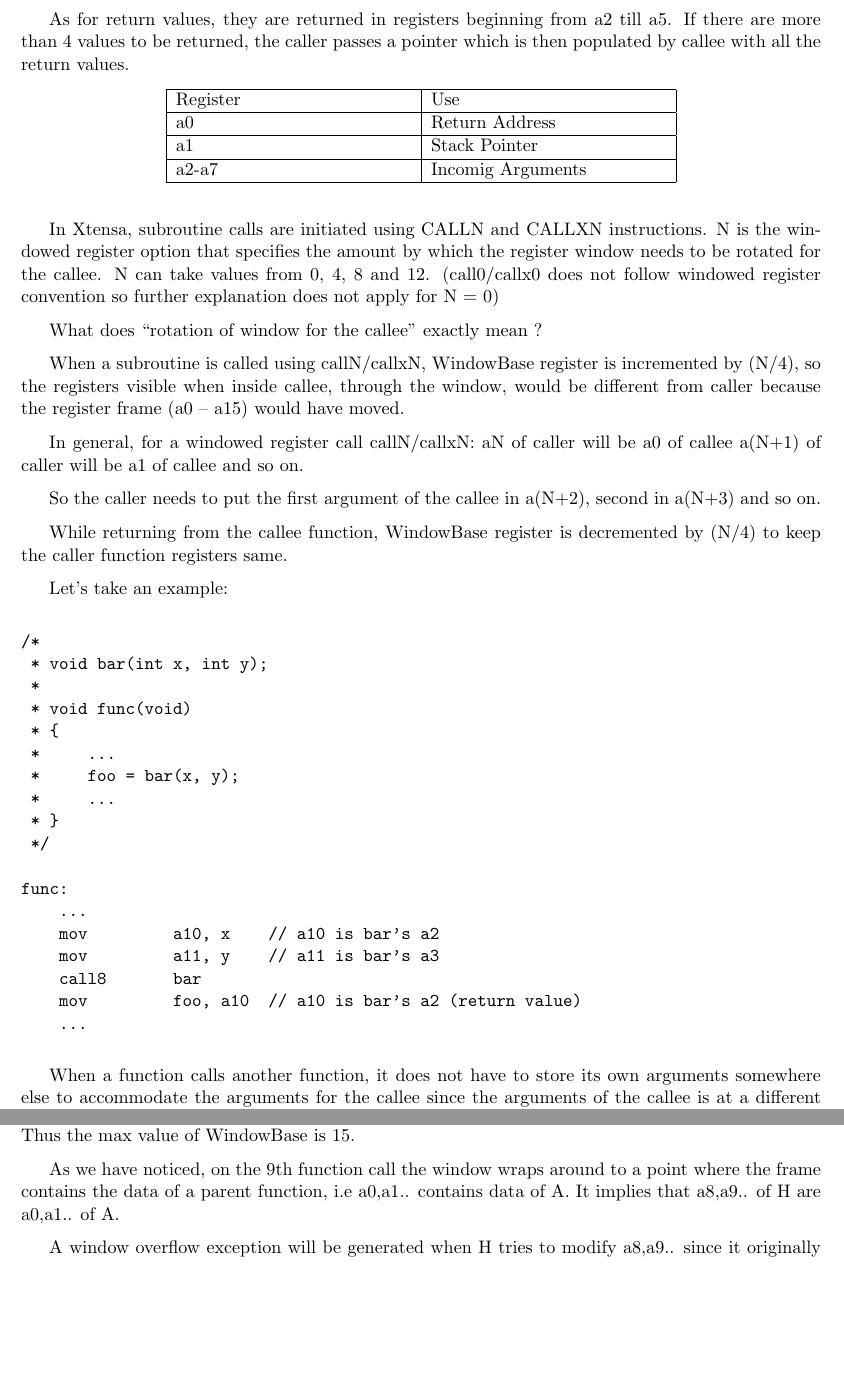
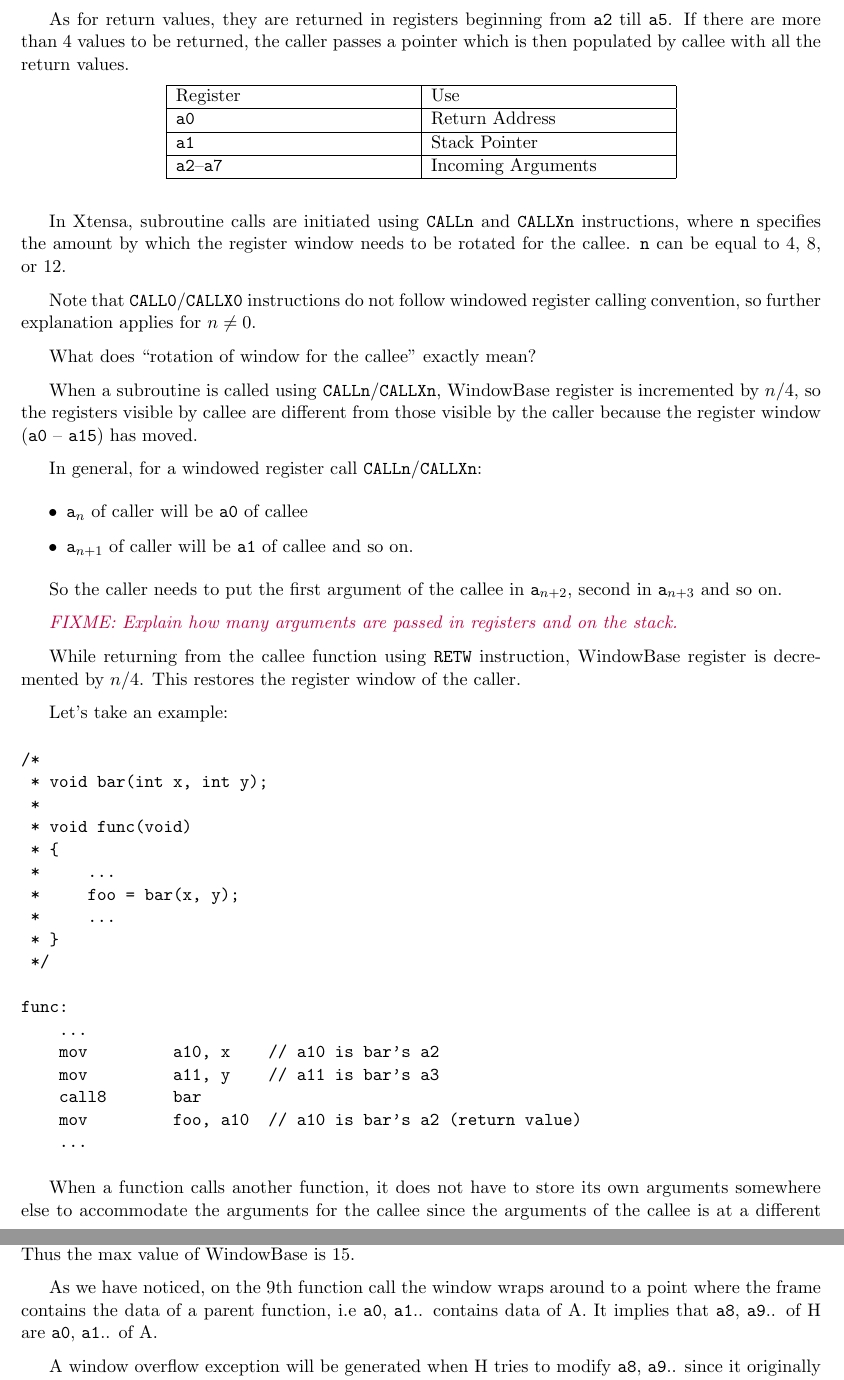
Before and after one commit to espressif/xtensa-isa-doc, a LaTeX book (Xtensa.tex, which reads Intro.tex): two parts of pages 6 and 7 of 34 before the commit and two parts of pages 6 and 7 of 35 after it, joined at a grey line, cut so that both start at the same text, the shorter picture padded with empty space. Compiled offline with pdfLaTeX; a LaTeX package or settings file that is missing is left out.

Commit message:
register and instruction name formatting fixes, minor language tweaks

```diff
--- a/Intro.tex
+++ b/Intro.tex
@@ -57,30 +57,36 @@ Return address is stored in a0 and the stack pointer is store in a1
 
 Arguments to the functions are passed in both, registers and memory (stack). The first six arguments are passed in the registers and remaining go on the stack.
 
-As for return values, they are returned in registers beginning from a2 till a5. If there are more than 4 values to be returned, the caller passes a pointer which is then populated by callee with all the return values.
+As for return values, they are returned in registers beginning from \reg{a2} till \reg{a5}. If there are more than 4 values to be returned, the caller passes a pointer which is then populated by callee with all the return values.
 
 \begin{longtable}{|p{5cm}|p{5cm}|}
     \hline
     Register & Use \\
     \hline
-    a0 & Return Address\\ \hline
-    a1 & Stack Pointer\\ \hline
-    a2-a7 & Incomig Arguments\\ \hline
+    \reg{a0} & Return Address\\ \hline
+    \reg{a1} & Stack Pointer\\ \hline
+    \reg{a2}--\reg{a7} & Incoming Arguments\\ \hline
 \end{longtable}
 
-In Xtensa, subroutine calls are initiated using CALLN and CALLXN instructions. N is the windowed register option that specifies the amount by which the register window needs to be rotated for the callee. N can take values from 0, 4, 8 and 12. (call0/callx0 does not follow windowed register convention so further explanation does not apply for N = 0)
+In Xtensa, subroutine calls are initiated using \insn{CALLn} and \insn{CALLXn} instructions, where \insn{n} specifies the amount by which the register window needs to be rotated for the callee. \insn{n} can be equal to 4, 8, or 12.
 
-What does “rotation of window for the callee” exactly mean ?
+Note that \insn{CALL0}/\insn{CALLX0} instructions do not follow windowed register calling convention, so further explanation applies for $n \neq 0$.
 
-When a subroutine is called using callN/callxN, WindowBase register is incremented by (N/4), so the registers visible when inside callee, through the window, would be different from caller because the register frame (a0 -- a15) would have moved.
+What does ``rotation of window for the callee'' exactly mean?
 
-In general, for a windowed register call callN/callxN:
-aN of caller will be a0 of callee
-a(N+1) of caller will be a1 of callee and so on.
+When a subroutine is called using \insn{CALLn}/\insn{CALLXn}, WindowBase register is incremented by $n/4$, so the registers visible by callee are different from those visible by the caller because the register window (\reg{a0} -- \reg{a15}) has moved.
 
-So the caller needs to put the first argument of the callee in a(N+2), second in a(N+3) and so on.
+In general, for a windowed register call \insn{CALLn}/\insn{CALLXn}:
+\begin{itemize}
+    \item \reg{a}$_{n}$ of caller will be \reg{a0} of callee
+    \item \reg{a}$_{n+1}$ of caller will be \reg{a1} of callee and so on.
+\end{itemize}
 
-While returning from the callee function, WindowBase register is decremented by (N/4) to keep the caller function registers same.
+So the caller needs to put the first argument of the callee in \reg{a}$_{n+2}$, second in \reg{a}$_{n+3}$ and so on.
+
+\fixme{Explain how many arguments are passed in registers and on the stack.}
+
+While returning from the callee function using \insn{RETW} instruction, WindowBase register is decremented by $n/4$. This restores the register window of the caller.
 
 Let’s take an example:
 
@@ -98,14 +104,14 @@ Let’s take an example:
 
 func:
     ...
-    mov         a10, x    // a10 is bar’s a2
-    mov         a11, y    // a11 is bar’s a3
+    mov         a10, x    // a10 is bar's a2
+    mov         a11, y    // a11 is bar's a3
     call8       bar
-    mov         foo, a10  // a10 is bar’s a2 (return value)
+    mov         foo, a10  // a10 is bar's a2 (return value)
     ...
 \end{verbatim}
 
- When a function calls another function, it does not have to store its own arguments somewhere else to accommodate the arguments for the callee since the arguments of the callee is at a different physical location. The callee function internally will still use a2 to access its first argument but as you can see, a2 of the caller is at a different physical location than a2 of callee. If there was no windowing and the number of physical registers would be exactly 16 then a2 of caller and callee would be same. Thus for each function call, the data in these registers would have to be stored at some other memory location (stack) before calling any function and restore again after returning.
+ When a function calls another function, it does not have to store its own arguments somewhere else to accommodate the arguments for the callee since the arguments of the callee is at a different physical location. The callee function internally will still use \reg{a2} to access its first argument but as you can see, \reg{a2} of the caller is at a different physical location than \reg{a2} of callee. If there was no windowing and the number of physical registers would be exactly 16 then \reg{a2} of caller and callee would be same. Thus for each function call, the data in these registers would have to be stored at some other memory location (stack) before calling any function and restore again after returning.
 
 Accessing any memory location, other than register, is very slow and as a result this saving/restoring will have a negative impact on performance. So using windowed register convention saves us the overhead of such stores/restores and also reduces the code size.
 
```
Also changed, not shown: Intro.tex (22 more changed lines).
